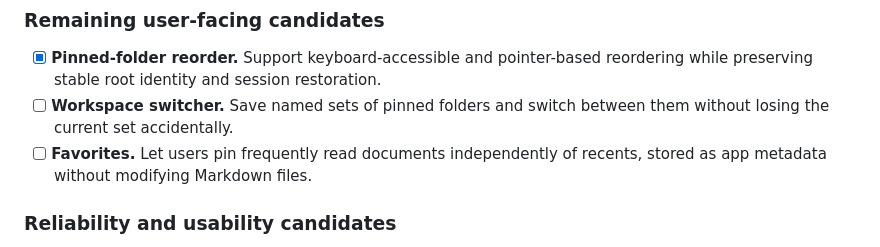
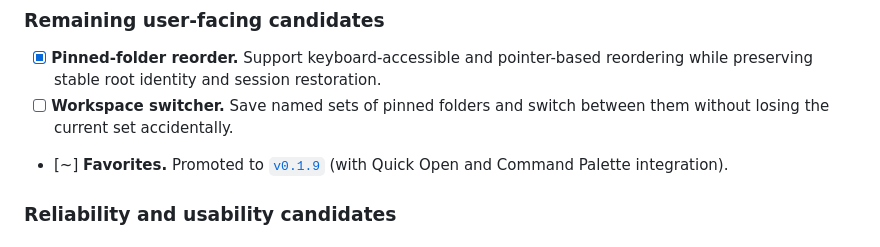
Before and after one commit to MnemosyneLab/Markmaid, a Markdown page: docs/ROADMAP.md, the part around one of its changes. GitHub-like rendering.

```diff
--- a/docs/ROADMAP.md
+++ b/docs/ROADMAP.md
@@ -61,8 +64,9 @@ into a later version plan.
   reordering while preserving stable root identity and session restoration.
 - [ ] **Workspace switcher.** Save named sets of pinned folders and switch
   between them without losing the current set accidentally.
-- [ ] **Favorites.** Let users pin frequently read documents independently of
-  recents, stored as app metadata without modifying Markdown files.
+- [~] **Favorites.** Promoted to
+  [`v0.1.9`](plans/v0.1.9_plan.md) (with Quick Open and Command Palette
+  integration).
 
 ### Reliability and usability candidates
 
```
Also changed, not shown: other parts of docs/ROADMAP.md (+77 -21 lines), docs/plans/v0.1.8_plan.md (added, +275 -0 lines), docs/plans/v0.1.9_plan.md (added, +340 -0 lines).
